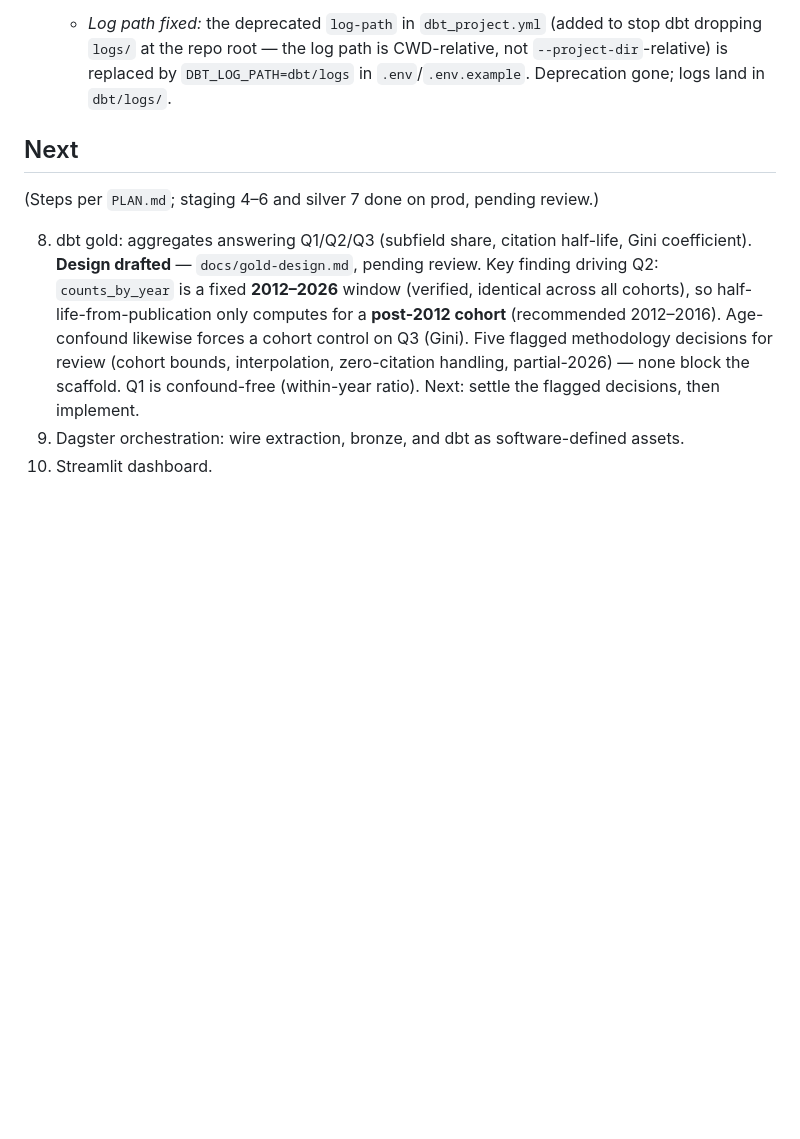
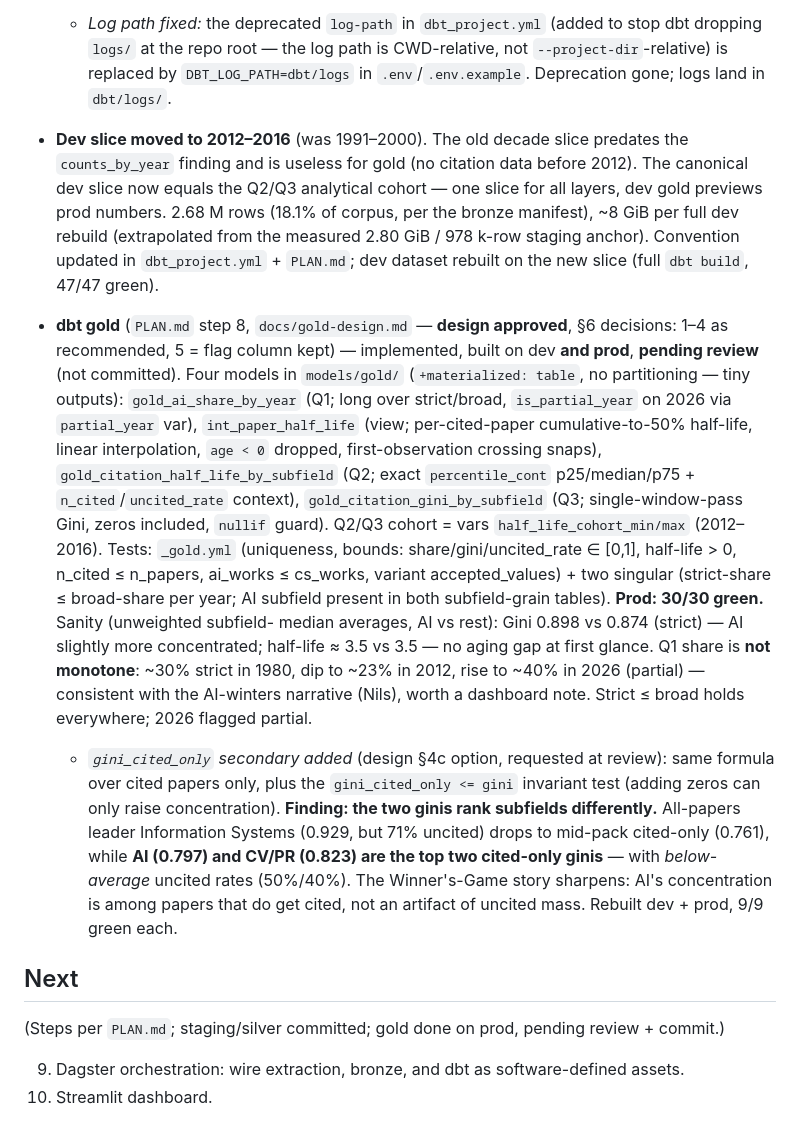
Before and after one commit to ngolombiewski/openalex-pipeline, a Markdown page: STATE.md, the part around one of its changes. GitHub-like rendering; blank space fills up the shorter version.

Commit message:
record gold v1 in STATE.md and PLAN.md

```diff
--- a/STATE.md
+++ b/STATE.md
@@ -128,20 +128,53 @@ stale state is worse than no state.
     not `--project-dir`-relative) is replaced by `DBT_LOG_PATH=dbt/logs` in
     `.env`/`.env.example`. Deprecation gone; logs land in `dbt/logs/`.
 
+- **Dev slice moved to 2012–2016** (was 1991–2000). The old decade slice
+  predates the `counts_by_year` finding and is useless for gold (no citation
+  data before 2012). The canonical dev slice now equals the Q2/Q3 analytical
+  cohort — one slice for all layers, dev gold previews prod numbers. 2.68 M
+  rows (18.1% of corpus, per the bronze manifest), ~8 GiB per full dev rebuild
+  (extrapolated from the measured 2.80 GiB / 978 k-row staging anchor).
+  Convention updated in `dbt_project.yml` + `PLAN.md`; dev dataset rebuilt on
+  the new slice (full `dbt build`, 47/47 green).
+
+- **dbt gold** (`PLAN.md` step 8, `docs/gold-design.md` — **design approved**,
+  §6 decisions: 1–4 as recommended, 5 = flag column kept) — implemented, built
+  on dev **and prod**, **pending review** (not committed). Four models in
+  `models/gold/` (`+materialized: table`, no partitioning — tiny outputs):
+  `gold_ai_share_by_year` (Q1; long over strict/broad, `is_partial_year` on
+  2026 via `partial_year` var), `int_paper_half_life` (view; per-cited-paper
+  cumulative-to-50% half-life, linear interpolation, `age < 0` dropped,
+  first-observation crossing snaps), `gold_citation_half_life_by_subfield`
+  (Q2; exact `percentile_cont` p25/median/p75 + `n_cited`/`uncited_rate`
+  context), `gold_citation_gini_by_subfield` (Q3; single-window-pass Gini,
+  zeros included, `nullif` guard). Q2/Q3 cohort = vars
+  `half_life_cohort_min/max` (2012–2016). Tests: `_gold.yml` (uniqueness,
+  bounds: share/gini/uncited_rate ∈ [0,1], half-life > 0, n_cited ≤ n_papers,
+  ai_works ≤ cs_works, variant accepted_values) + two singular
+  (strict-share ≤ broad-share per year; AI subfield present in both
+  subfield-grain tables). **Prod: 30/30 green.** Sanity (unweighted subfield-
+  median averages, AI vs rest): Gini 0.898 vs 0.874 (strict) — AI slightly
+  more concentrated; half-life ≈ 3.5 vs 3.5 — no aging gap at first glance.
+  Q1 share is **not monotone**: ~30% strict in 1980, dip to ~23% in 2012,
+  rise to ~40% in 2026 (partial) — consistent with the AI-winters narrative
+  (Nils), worth a dashboard note. Strict ≤ broad holds everywhere; 2026
+  flagged partial.
+  - *`gini_cited_only` secondary added* (design §4c option, requested at
+    review): same formula over cited papers only, plus the
+    `gini_cited_only <= gini` invariant test (adding zeros can only raise
+    concentration). **Finding: the two ginis rank subfields differently.**
+    All-papers leader Information Systems (0.929, but 71% uncited) drops to
+    mid-pack cited-only (0.761), while **AI (0.797) and CV/PR (0.823) are the
+    top two cited-only ginis** — with *below-average* uncited rates (50%/40%).
+    The Winner's-Game story sharpens: AI's concentration is among papers that
+    do get cited, not an artifact of uncited mass. Rebuilt dev + prod, 9/9
+    green each.
+
 ## Next
 
-(Steps per `PLAN.md`; staging 4–6 and silver 7 done on prod, pending review.)
+(Steps per `PLAN.md`; staging/silver committed; gold done on prod, pending
+review + commit.)
 
-8. dbt gold: aggregates answering Q1/Q2/Q3 (subfield share, citation
-   half-life, Gini coefficient). **Design drafted** — `docs/gold-design.md`,
-   pending review. Key finding driving Q2: `counts_by_year` is a fixed
-   **2012–2026** window (verified, identical across all cohorts), so
-   half-life-from-publication only computes for a **post-2012 cohort**
-   (recommended 2012–2016). Age-confound likewise forces a cohort control on Q3
-   (Gini). Five flagged methodology decisions for review (cohort bounds,
-   interpolation, zero-citation handling, partial-2026) — none block the
-   scaffold. Q1 is confound-free (within-year ratio). Next: settle the flagged
-   decisions, then implement.
 9. Dagster orchestration: wire extraction, bronze, and dbt as
    software-defined assets.
 10. Streamlit dashboard.
```
Also changed, not shown: other parts of STATE.md (+1 -1 lines), PLAN.md (+5 -6 lines).
